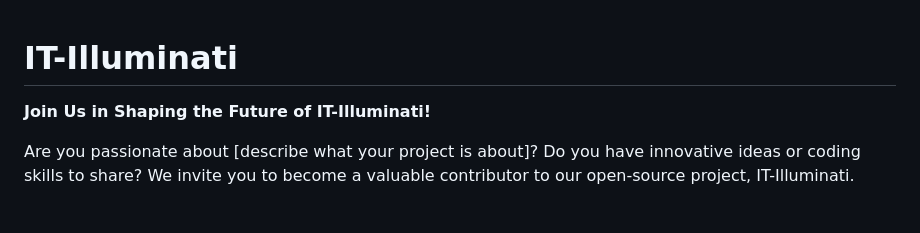
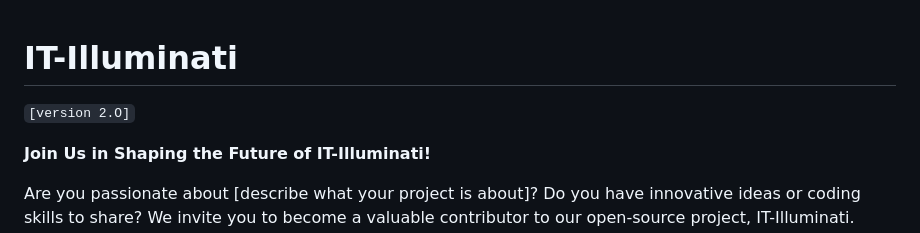
Before and after one commit to awkwardpy/Illuminati-2.O, a Markdown page: README.md, the part around the change. Drawn GitHub-style; blank space fills up the shorter version.

```diff
--- a/README.md
+++ b/README.md
@@ -1,4 +1,5 @@
 # IT-Illuminati
+`[version 2.O]`
 
 
 **Join Us in Shaping the Future of IT-Illuminati!**
```
